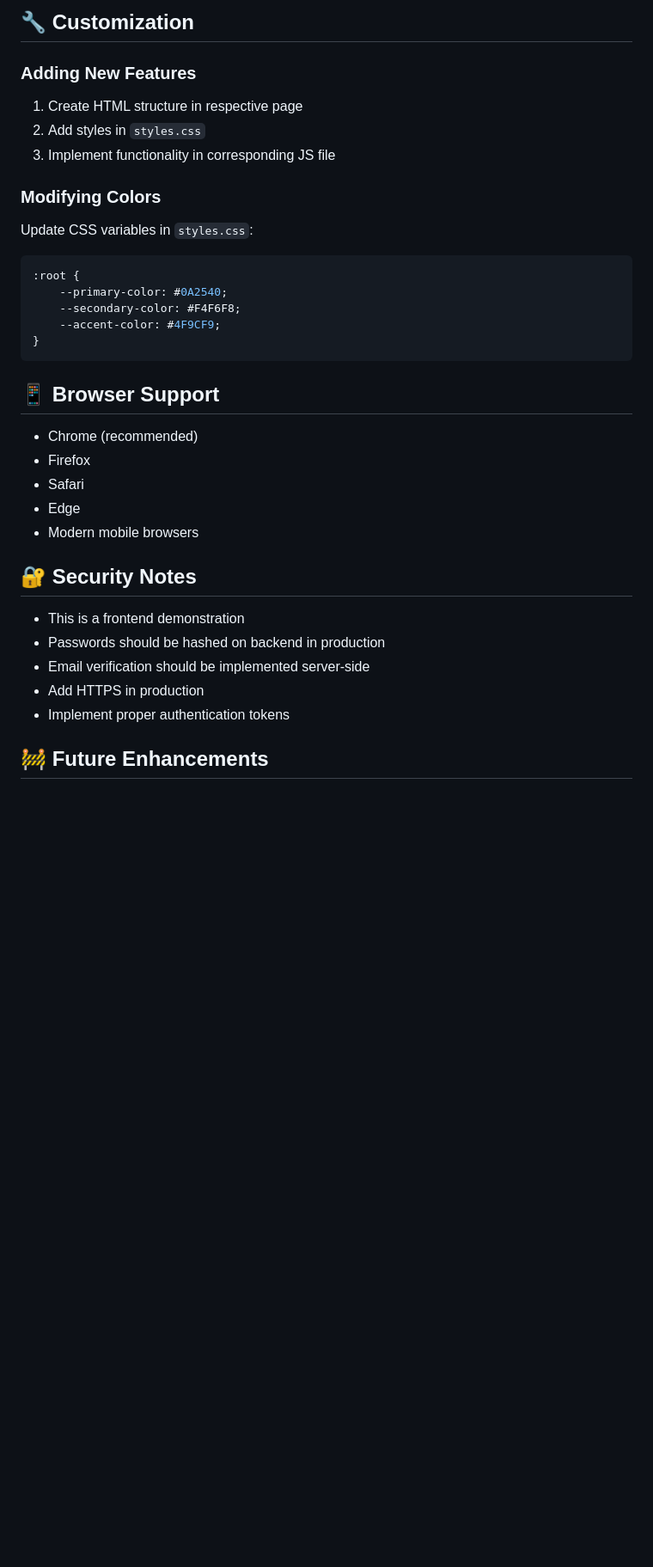
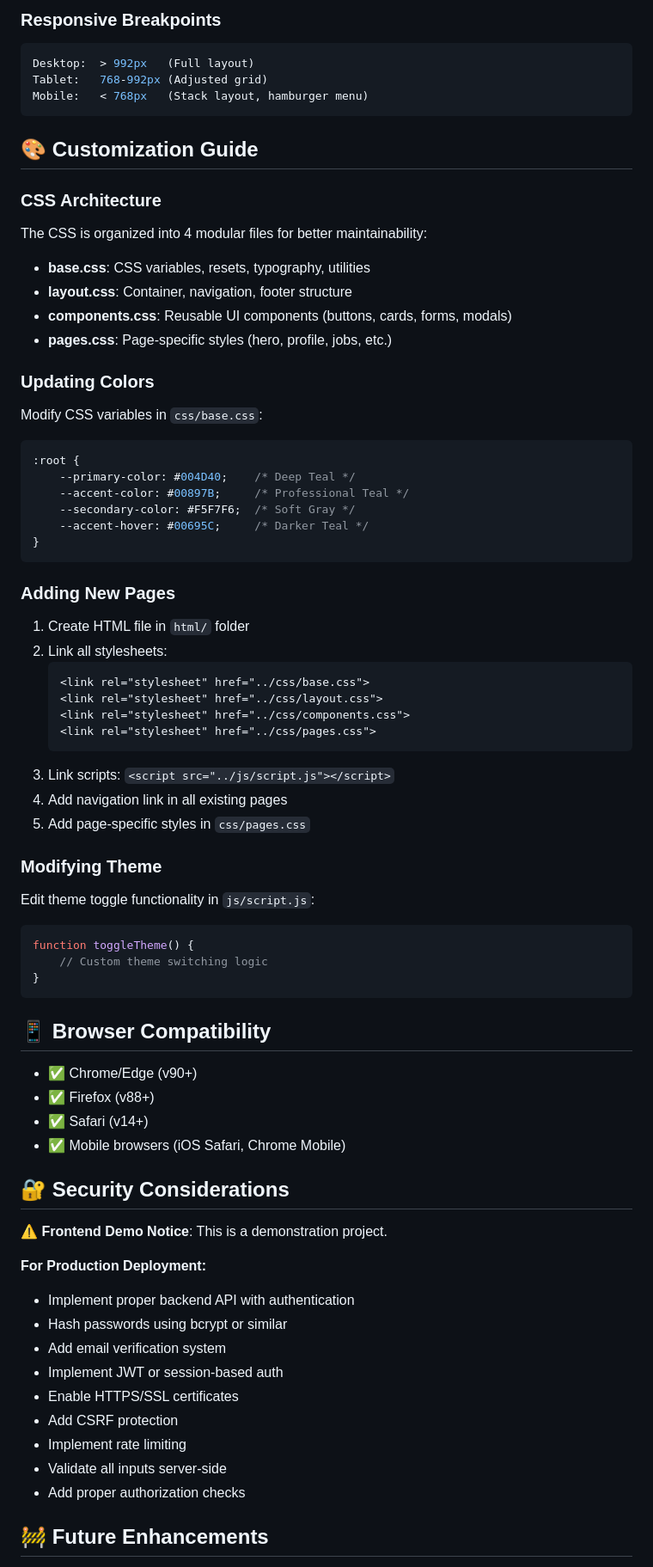
Before and after one commit to eii-sayed/CUET_ConnectX, a Markdown page: README.md, the part around one of its changes. Shown at 86% size. Rendered like a GitHub page; blank space fills up the shorter version.

````diff
--- a/README.md
+++ b/README.md
@@ -182,33 +214,70 @@ Project/
 
-## 🔧 Customization
+### Responsive Breakpoints
+```css
+Desktop:  > 992px   (Full layout)
+Tablet:   768-992px (Adjusted grid)
+Mobile:   < 768px   (Stack layout, hamburger menu)
+```
 
-### Adding New Features
-1. Create HTML structure in respective page
-2. Add styles in `styles.css`
-3. Implement functionality in corresponding JS file
+## 🎨 Customization Guide
 
-### Modifying Colors
-Update CSS variables in `styles.css`:
+### CSS Architecture
+The CSS is organized into 4 modular files for better maintainability:
+- **base.css**: CSS variables, resets, typography, utilities
+- **layout.css**: Container, navigation, footer structure
+- **components.css**: Reusable UI components (buttons, cards, forms, modals)
+- **pages.css**: Page-specific styles (hero, profile, jobs, etc.)
+
+### Updating Colors
+Modify CSS variables in `css/base.css`:
 ```css
 :root {
-    --primary-color: #0A2540;
-    --secondary-color: #F4F6F8;
-    --accent-color: #4F9CF9;
+    --primary-color: #004D40;    /* Deep Teal */
+    --accent-color: #00897B;     /* Professional Teal */
+    --secondary-color: #F5F7F6;  /* Soft Gray */
+    --accent-hover: #00695C;     /* Darker Teal */
 }
 ```
 
-## 📱 Browser Support
-- Chrome (recommended)
-- Firefox
-- Safari
-- Edge
-- Modern mobile browsers
+### Adding New Pages
+1. Create HTML file in `html/` folder
+2. Link all stylesheets:
+   ```html
+   <link rel="stylesheet" href="../css/base.css">
+   <link rel="stylesheet" href="../css/layout.css">
+   <link rel="stylesheet" href="../css/components.css">
+   <link rel="stylesheet" href="../css/pages.css">
+   ```
+3. Link scripts: `<script src="../js/script.js"></script>`
+4. Add navigation link in all existing pages
+5. Add page-specific styles in `css/pages.css`
 
-## 🔐 Security Notes
-- This is a frontend demonstration
-- Passwords should be hashed on backend in production
-- Email verification should be implemented server-side
-- Add HTTPS in production
-- Implement proper authentication tokens
+### Modifying Theme
+Edit theme toggle functionality in `js/script.js`:
+```javascript
+function toggleTheme() {
+    // Custom theme switching logic
+}
+```
+
+## 📱 Browser Compatibility
+- ✅ Chrome/Edge (v90+)
+- ✅ Firefox (v88+)
+- ✅ Safari (v14+)
+- ✅ Mobile browsers (iOS Safari, Chrome Mobile)
+
+## 🔐 Security Considerations
+⚠️ **Frontend Demo Notice**: This is a demonstration project.
+
+**For Production Deployment:**
+- Implement proper backend API with authentication
+- Hash passwords using bcrypt or similar
+- Add email verification system
+- Implement JWT or session-based auth
+- Enable HTTPS/SSL certificates
+- Add CSRF protection
+- Implement rate limiting
+- Validate all inputs server-side
+- Add proper authorization checks
 
 ## 🚧 Future Enhancements
````
Also changed, not shown: other parts of README.md (+215 -135 lines).
